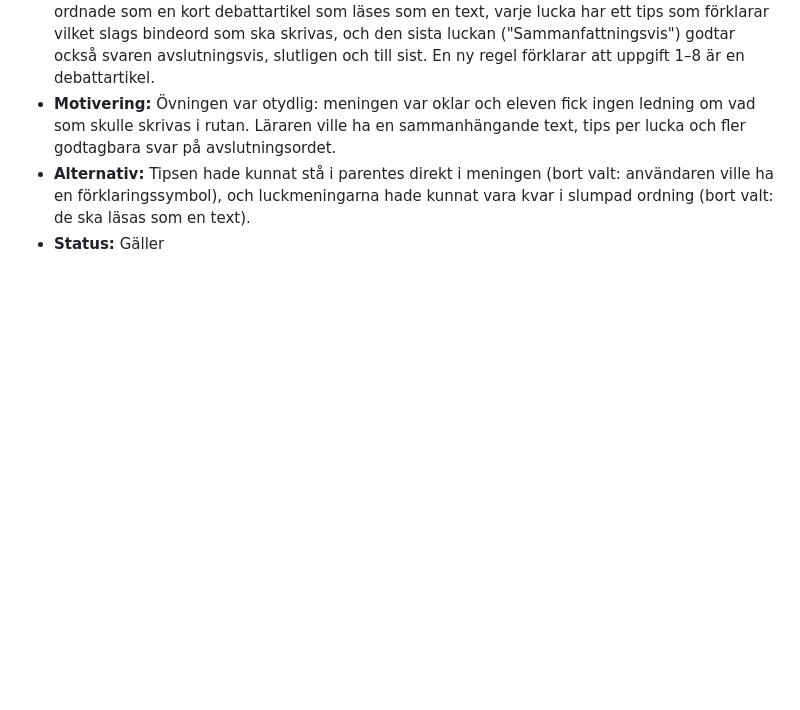
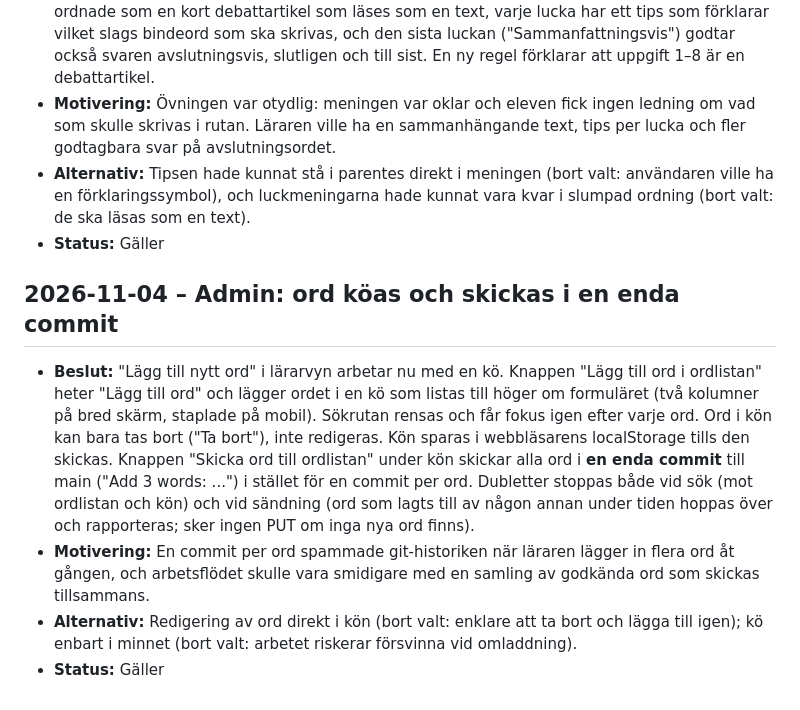
Before and after one commit to fendraq/Peters-grammatik, a Markdown page: decisions.md, the part around the change. Rendered like a GitHub page; blank space fills up the shorter version.

```diff
--- a/decisions.md
+++ b/decisions.md
@@ -110,3 +110,9 @@
 - **Motivering:** Övningen var otydlig: meningen var oklar och eleven fick ingen ledning om vad som skulle skrivas i rutan. Läraren ville ha en sammanhängande text, tips per lucka och fler godtagbara svar på avslutningsordet.
 - **Alternativ:** Tipsen hade kunnat stå i parentes direkt i meningen (bort valt: användaren ville ha en förklaringssymbol), och luckmeningarna hade kunnat vara kvar i slumpad ordning (bort valt: de ska läsas som en text).
 - **Status:** Gäller
+
+## 2026-11-04 – Admin: ord köas och skickas i en enda commit
+- **Beslut:** "Lägg till nytt ord" i lärarvyn arbetar nu med en kö. Knappen "Lägg till ord i ordlistan" heter "Lägg till ord" och lägger ordet i en kö som listas till höger om formuläret (två kolumner på bred skärm, staplade på mobil). Sökrutan rensas och får fokus igen efter varje ord. Ord i kön kan bara tas bort ("Ta bort"), inte redigeras. Kön sparas i webbläsarens localStorage tills den skickas. Knappen "Skicka ord till ordlistan" under kön skickar alla ord i **en enda commit** till main ("Add 3 words: ...") i stället för en commit per ord. Dubletter stoppas både vid sök (mot ordlistan och kön) och vid sändning (ord som lagts till av någon annan under tiden hoppas över och rapporteras; sker ingen PUT om inga nya ord finns).
+- **Motivering:** En commit per ord spammade git-historiken när läraren lägger in flera ord åt gången, och arbetsflödet skulle vara smidigare med en samling av godkända ord som skickas tillsammans.
+- **Alternativ:** Redigering av ord direkt i kön (bort valt: enklare att ta bort och lägga till igen); kö enbart i minnet (bort valt: arbetet riskerar försvinna vid omladdning).
+- **Status:** Gäller
```
Also changed, not shown: README.md (+4 -3 lines).
